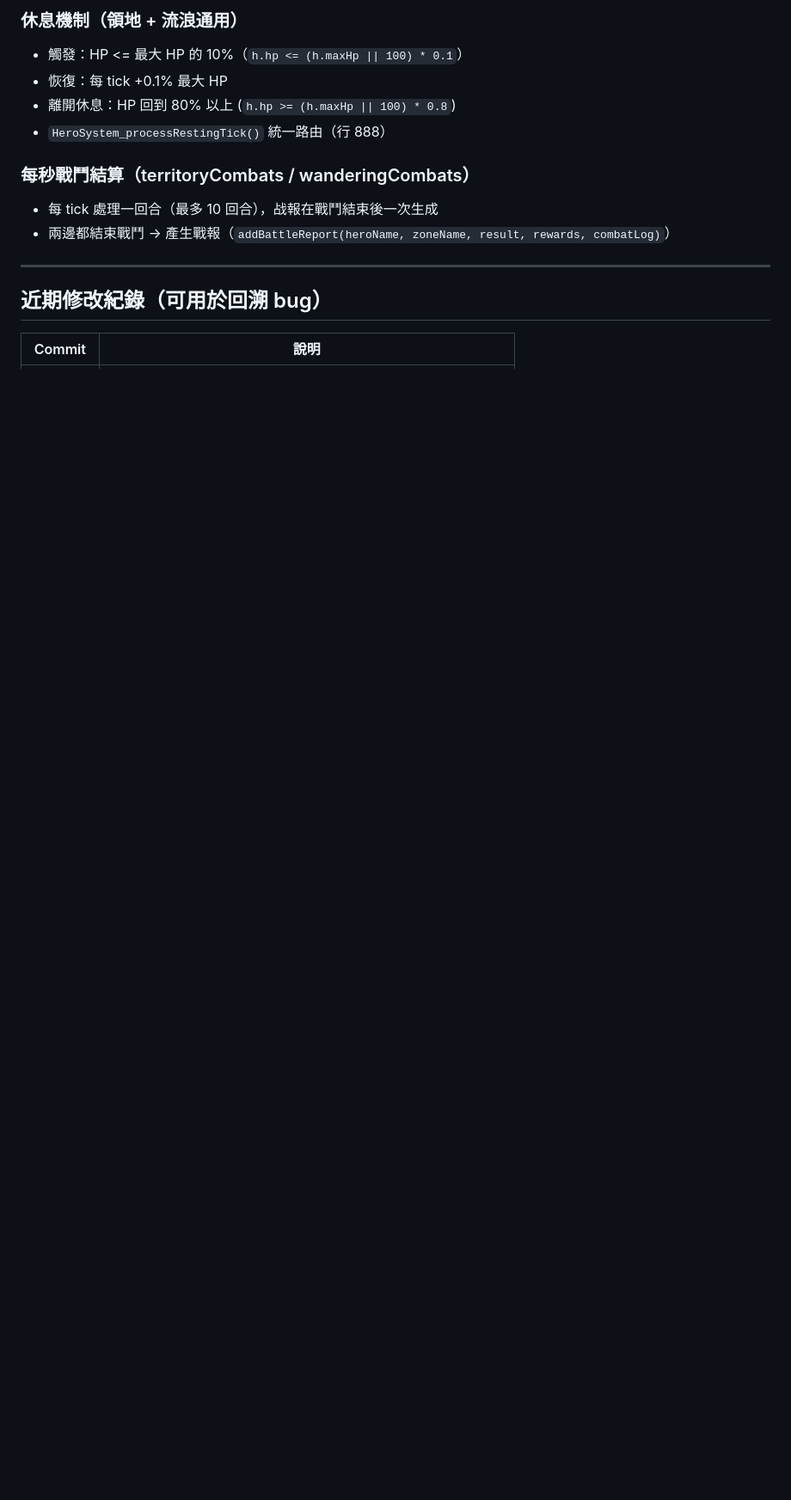
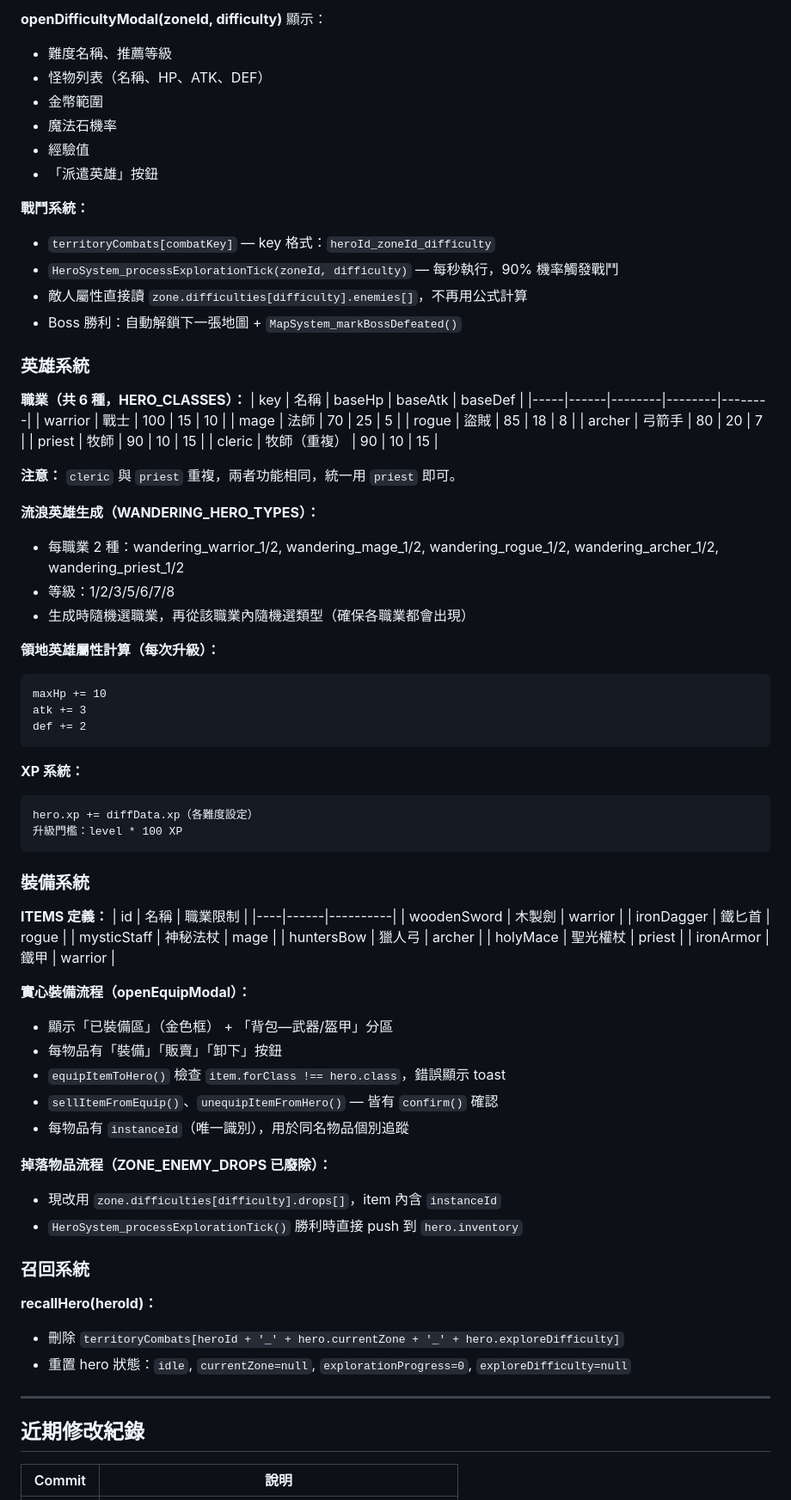
Before and after one commit to raywu089457-cmd/mega-idle-web-pixel, a Markdown page: docs/HANDOVER.md, the part around one of its changes. Shown at 86% size. GitHub-like rendering; blank space fills up the shorter version.

Commit message:
docs: update HANDOVER.md to current progress (3a6ce20) Co-Authored-By: Claude <noreply@anthropic.com> Co-Authored-By: Happy <yesreply@happy.engineering>

````diff
--- a/docs/HANDOVER.md
+++ b/docs/HANDOVER.md
@@ -67,17 +68,82 @@ BuildingSystem_getMaxWanderingHeroes() → 回傳流浪英雄上限（透過 get
 
-### 休息機制（領地 + 流浪通用）
-- 觸發：HP <= 最大 HP 的 10%（`h.hp <= (h.maxHp || 100) * 0.1`）
-- 恢復：每 tick +0.1% 最大 HP
-- 離開休息：HP 回到 80% 以上 (`h.hp >= (h.maxHp || 100) * 0.8`)
-- `HeroSystem_processRestingTick()` 統一路由（行 888）
+**openDifficultyModal(zoneId, difficulty)** 顯示：
+- 難度名稱、推薦等級
+- 怪物列表（名稱、HP、ATK、DEF）
+- 金幣範圍
+- 魔法石機率
+- 經驗值
+- 「派遣英雄」按鈕
 
-### 每秒戰鬥結算（territoryCombats / wanderingCombats）
-- 每 tick 處理一回合（最多 10 回合），战報在戰鬥結束後一次生成
-- 兩邊都結束戰鬥 → 產生戰報（`addBattleReport(heroName, zoneName, result, rewards, combatLog)`）
+**戰鬥系統：**
+- `territoryCombats[combatKey]` — key 格式：`heroId_zoneId_difficulty`
+- `HeroSystem_processExplorationTick(zoneId, difficulty)` — 每秒執行，90% 機率觸發戰鬥
+- 敵人屬性直接讀 `zone.difficulties[difficulty].enemies[]`，不再用公式計算
+- Boss 勝利：自動解鎖下一張地圖 + `MapSystem_markBossDefeated()`
+
+### 英雄系統
+
+**職業（共 6 種，HERO_CLASSES）：**
+| key | 名稱 | baseHp | baseAtk | baseDef |
+|-----|------|--------|--------|--------|
+| warrior | 戰士 | 100 | 15 | 10 |
+| mage | 法師 | 70 | 25 | 5 |
+| rogue | 盜賊 | 85 | 18 | 8 |
+| archer | 弓箭手 | 80 | 20 | 7 |
+| priest | 牧師 | 90 | 10 | 15 |
+| cleric | 牧師（重複） | 90 | 10 | 15 |
+
+**注意：** `cleric` 與 `priest` 重複，兩者功能相同，統一用 `priest` 即可。
+
+**流浪英雄生成（WANDERING_HERO_TYPES）：**
+- 每職業 2 種：wandering_warrior_1/2, wandering_mage_1/2, wandering_rogue_1/2, wandering_archer_1/2, wandering_priest_1/2
+- 等級：1/2/3/5/6/7/8
+- 生成時隨機選職業，再從該職業內隨機選類型（確保各職業都會出現）
+
+**領地英雄屬性計算（每次升級）：**
+```
+maxHp += 10
+atk += 3
+def += 2
+```
+
+**XP 系統：**
+```
+hero.xp += diffData.xp（各難度設定）
+升級門檻：level * 100 XP
+```
+
+### 裝備系統
+
+**ITEMS 定義：**
+| id | 名稱 | 職業限制 |
+|----|------|----------|
+| woodenSword | 木製劍 | warrior |
+| ironDagger | 鐵匕首 | rogue |
+| mysticStaff | 神秘法杖 | mage |
+| huntersBow | 獵人弓 | archer |
+| holyMace | 聖光權杖 | priest |
+| ironArmor | 鐵甲 | warrior |
+
+**實心裝備流程（openEquipModal）：**
+- 顯示「已裝備區」（金色框） + 「背包—武器/盔甲」分區
+- 每物品有「裝備」「販賣」「卸下」按鈕
+- `equipItemToHero()` 檢查 `item.forClass !== hero.class`，錯誤顯示 toast
+- `sellItemFromEquip()`、`unequipItemFromHero()` — 皆有 `confirm()` 確認
+- 每物品有 `instanceId`（唯一識別），用於同名物品個別追蹤
+
+**掉落物品流程（ZONE_ENEMY_DROPS 已廢除）：**
+- 現改用 `zone.difficulties[difficulty].drops[]`，item 內含 `instanceId`
+- `HeroSystem_processExplorationTick()` 勝利時直接 push 到 `hero.inventory`
+
+### 召回系統
+
+**recallHero(heroId)：**
+- 刪除 `territoryCombats[heroId + '_' + hero.currentZone + '_' + hero.exploreDifficulty]`
+- 重置 hero 狀態：`idle`, `currentZone=null`, `explorationProgress=0`, `exploreDifficulty=null`
 
 ---
 
-## 近期修改紀錄（可用於回溯 bug）
+## 近期修改紀錄
 
 | Commit | 說明 |
 |--------|------|
````
Also changed, not shown: other parts of docs/HANDOVER.md (+56 -62 lines).
